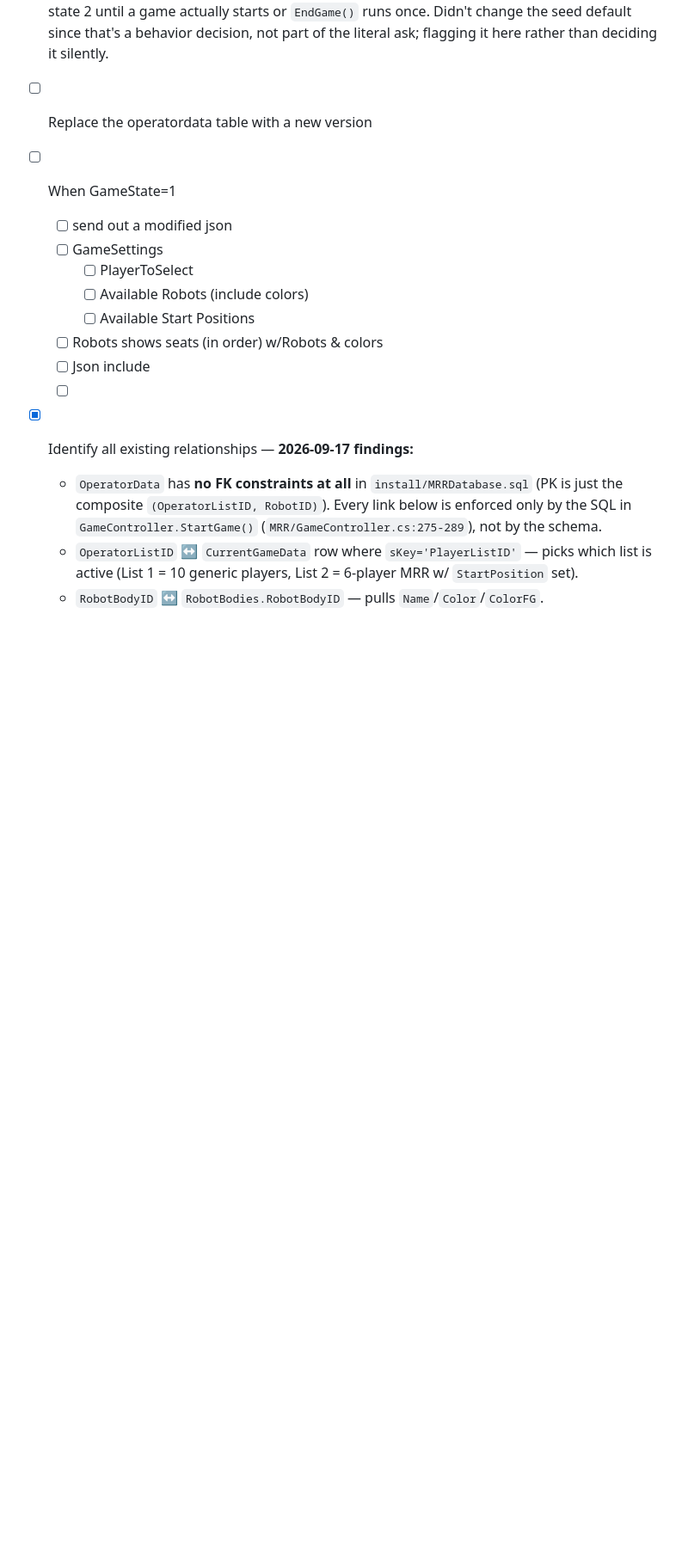
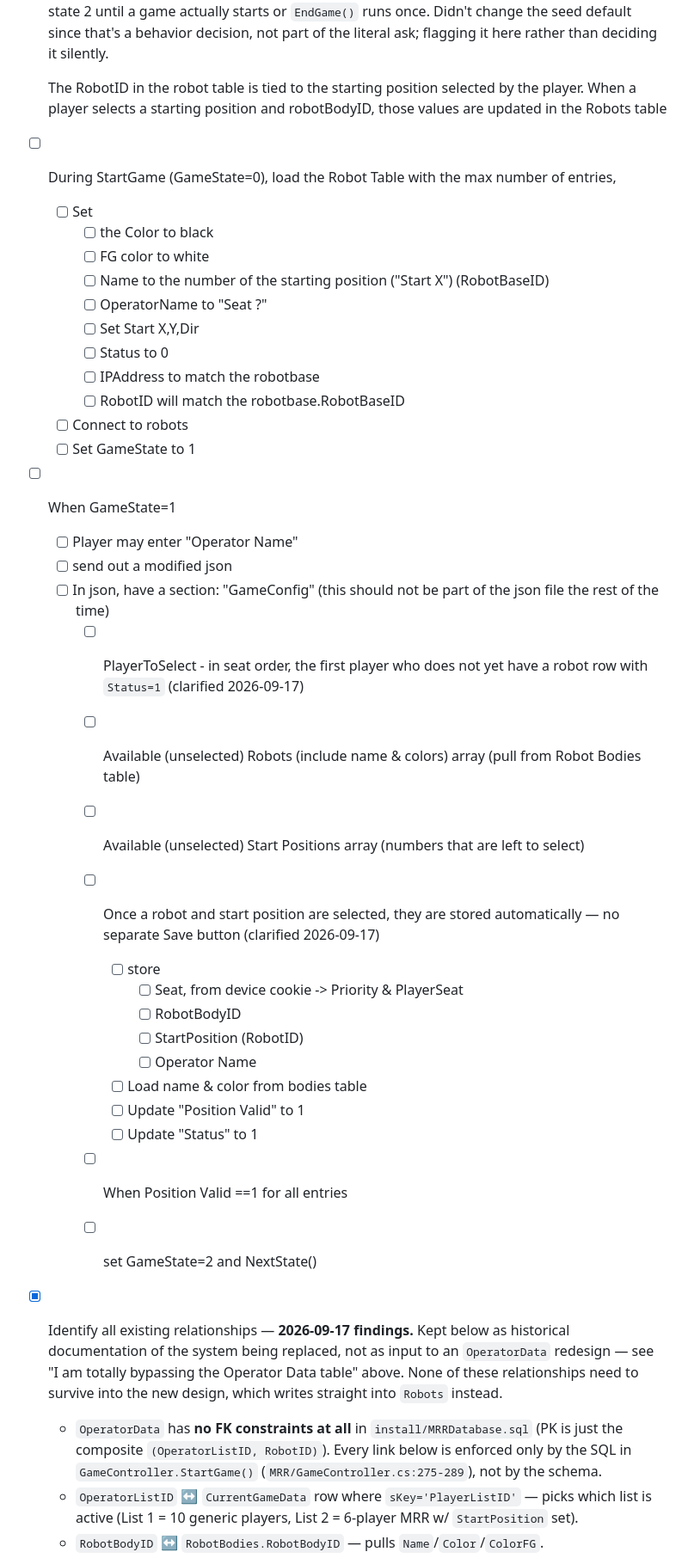
Before and after one commit to hassenplug/Mega-Robo-Rally-SignalR, a Markdown page: install/todo.md, the part around one of its changes. Shown at 86% size. Rendered like a GitHub page; blank space fills up the shorter version.

```diff
--- a/install/todo.md
+++ b/install/todo.md
@@ -819,17 +824,48 @@ requirements here before implementation starts.
   once. Didn't change the seed default since that's a behavior decision, not part of the
   literal ask; flagging it here rather than deciding it silently.
 
-- [ ] Replace the operatordata table with a new version
+  The RobotID in the robot table is tied to the starting position selected by the player.
+  When a player selects a starting position and robotBodyID, those values are updated in the Robots table
+
+- [ ] During StartGame (GameState=0), load the Robot Table with the max number of entries,
+  - [ ] Set
+    - [ ] the Color to black
+    - [ ] FG color to white
+    - [ ] Name to the number of the starting position ("Start X") (RobotBaseID)
+    - [ ] OperatorName to "Seat ?"
+    - [ ] Set Start X,Y,Dir
+    - [ ] Status to 0
+    - [ ] IPAddress to match the robotbase
+    - [ ] RobotID will match the robotbase.RobotBaseID
+  - [ ] Connect to robots
+  - [ ] Set GameState to 1
 - [ ] When GameState=1
+  - [ ] Player may enter "Operator Name"
   - [ ] send out a modified json
-  - [ ] GameSettings
-    - [ ] PlayerToSelect
-    - [ ] Available Robots (include colors)
-    - [ ] Available Start Positions
-  - [ ] Robots shows seats (in order) w/Robots & colors
-  - [ ] Json include
-  - [ ]
-- [x] Identify all existing relationships — **2026-09-17 findings:**
+  - [ ] In json, have a section: "GameConfig" (this should not be part of the json file the rest of the time)
+    - [ ] PlayerToSelect - in seat order, the first player who does not yet have a robot row with
+      `Status=1` (clarified 2026-09-17)
+    - [ ] Available (unselected) Robots (include name & colors) array (pull from Robot Bodies table)
+    - [ ] Available (unselected) Start Positions array  (numbers that are left to select)
+    - [ ] Once a robot and start position are selected, they are stored automatically — no
+      separate Save button (clarified 2026-09-17)
+      - [ ] store
+        - [ ] Seat, from device cookie -> Priority & PlayerSeat
+        - [ ] RobotBodyID
+        - [ ] StartPosition (RobotID)
+        - [ ] Operator Name
+      - [ ] Load name & color from bodies table
+      - [ ] Update "Position Valid" to 1
+      - [ ] Update "Status" to 1
+    - [ ] When Position Valid ==1 for all entries
+    - [ ] set GameState=2 and NextState()
+
+
+
+- [x] Identify all existing relationships — **2026-09-17 findings.** Kept below as historical
+  documentation of the system being replaced, not as input to an `OperatorData` redesign — see
+  "I am totally bypassing the Operator Data table" above. None of these relationships need to
+  survive into the new design, which writes straight into `Robots` instead.
   - `OperatorData` has **no FK constraints at all** in `install/MRRDatabase.sql` (PK is just
     the composite `(OperatorListID, RobotID)`). Every link below is enforced only by the SQL
     in `GameController.StartGame()` (`MRR/GameController.cs:275-289`), not by the schema.
```
Also changed, not shown: other parts of install/todo.md (+59 -60 lines).
